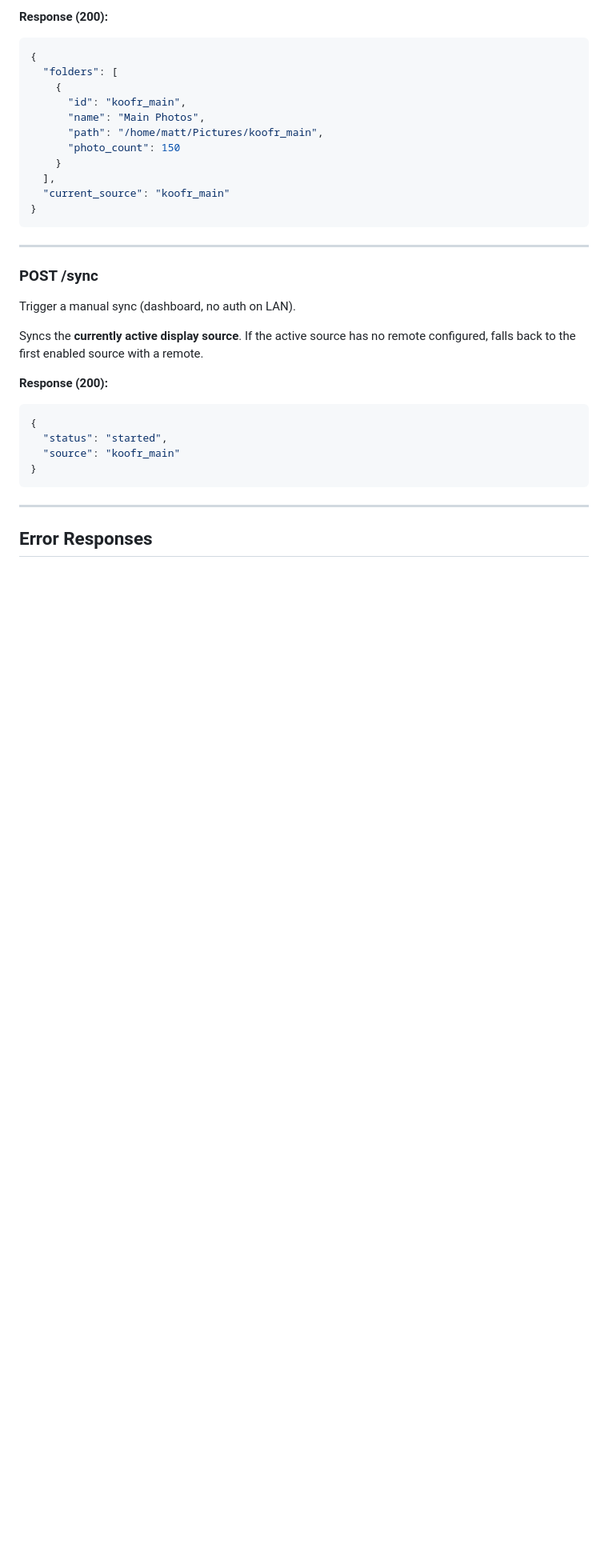
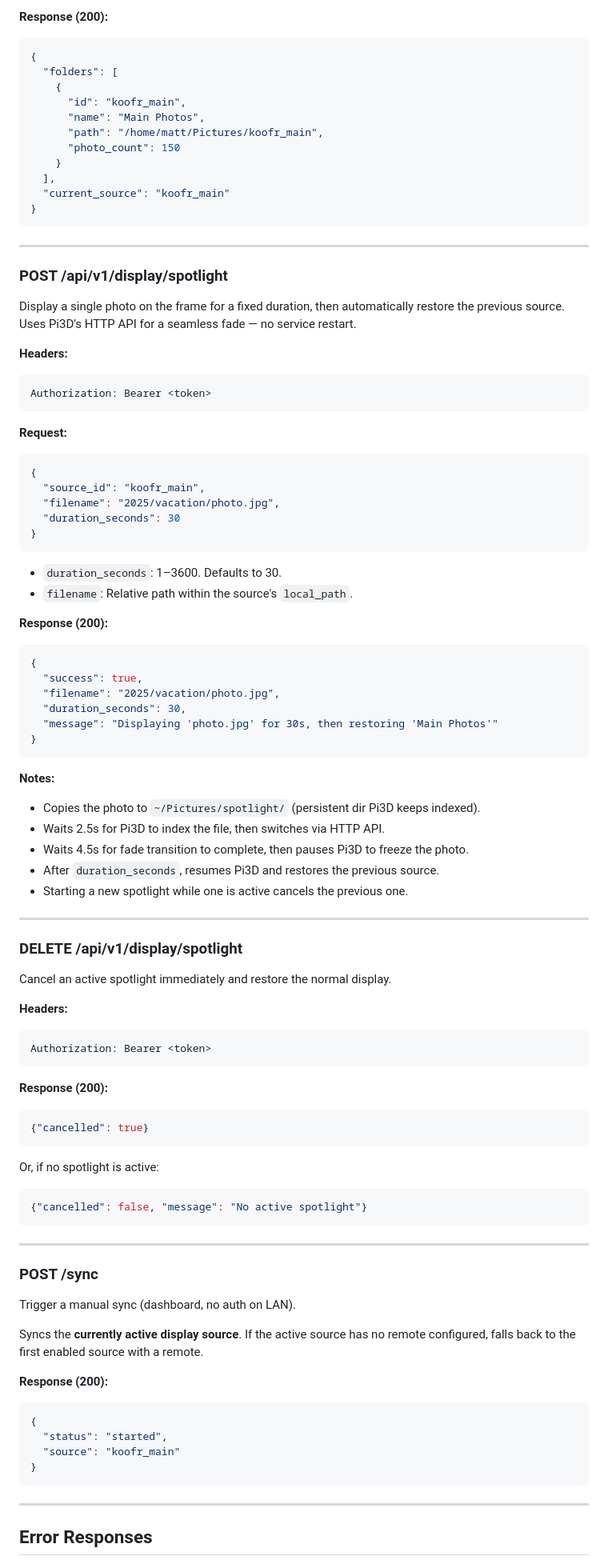
Before and after one commit to watmatt00/picframe_4.0, a Markdown page: docs/API.md, the part around one of its changes. Shown at 80% size. Drawn GitHub-style; blank space fills up the shorter version.

````diff
--- a/docs/API.md
+++ b/docs/API.md
@@ -295,6 +298,67 @@ List all configured photo sources with current source. Admin only.
 
 ---
 
+### POST /api/v1/display/spotlight
+
+Display a single photo on the frame for a fixed duration, then automatically restore the previous source. Uses Pi3D's HTTP API for a seamless fade — no service restart.
+
+**Headers:**
+```
+Authorization: Bearer <token>
+```
+
+**Request:**
+```json
+{
+  "source_id": "koofr_main",
+  "filename": "2025/vacation/photo.jpg",
+  "duration_seconds": 30
+}
+```
+
+- `duration_seconds`: 1–3600. Defaults to 30.
+- `filename`: Relative path within the source's `local_path`.
+
+**Response (200):**
+```json
+{
+  "success": true,
+  "filename": "2025/vacation/photo.jpg",
+  "duration_seconds": 30,
+  "message": "Displaying 'photo.jpg' for 30s, then restoring 'Main Photos'"
+}
+```
+
+**Notes:**
+- Copies the photo to `~/Pictures/spotlight/` (persistent dir Pi3D keeps indexed).
+- Waits 2.5s for Pi3D to index the file, then switches via HTTP API.
+- Waits 4.5s for fade transition to complete, then pauses Pi3D to freeze the photo.
+- After `duration_seconds`, resumes Pi3D and restores the previous source.
+- Starting a new spotlight while one is active cancels the previous one.
+
+---
+
+### DELETE /api/v1/display/spotlight
+
+Cancel an active spotlight immediately and restore the normal display.
+
+**Headers:**
+```
+Authorization: Bearer <token>
+```
+
+**Response (200):**
+```json
+{"cancelled": true}
+```
+
+Or, if no spotlight is active:
+```json
+{"cancelled": false, "message": "No active spotlight"}
+```
+
+---
+
 ### POST /sync
 
 Trigger a manual sync (dashboard, no auth on LAN).
````
Also changed, not shown: other parts of docs/API.md (+7 -2 lines), CLAUDE.md (+15 -9 lines), docs/UPGRADE_V3_TO_V4.md (+5 -6 lines).
